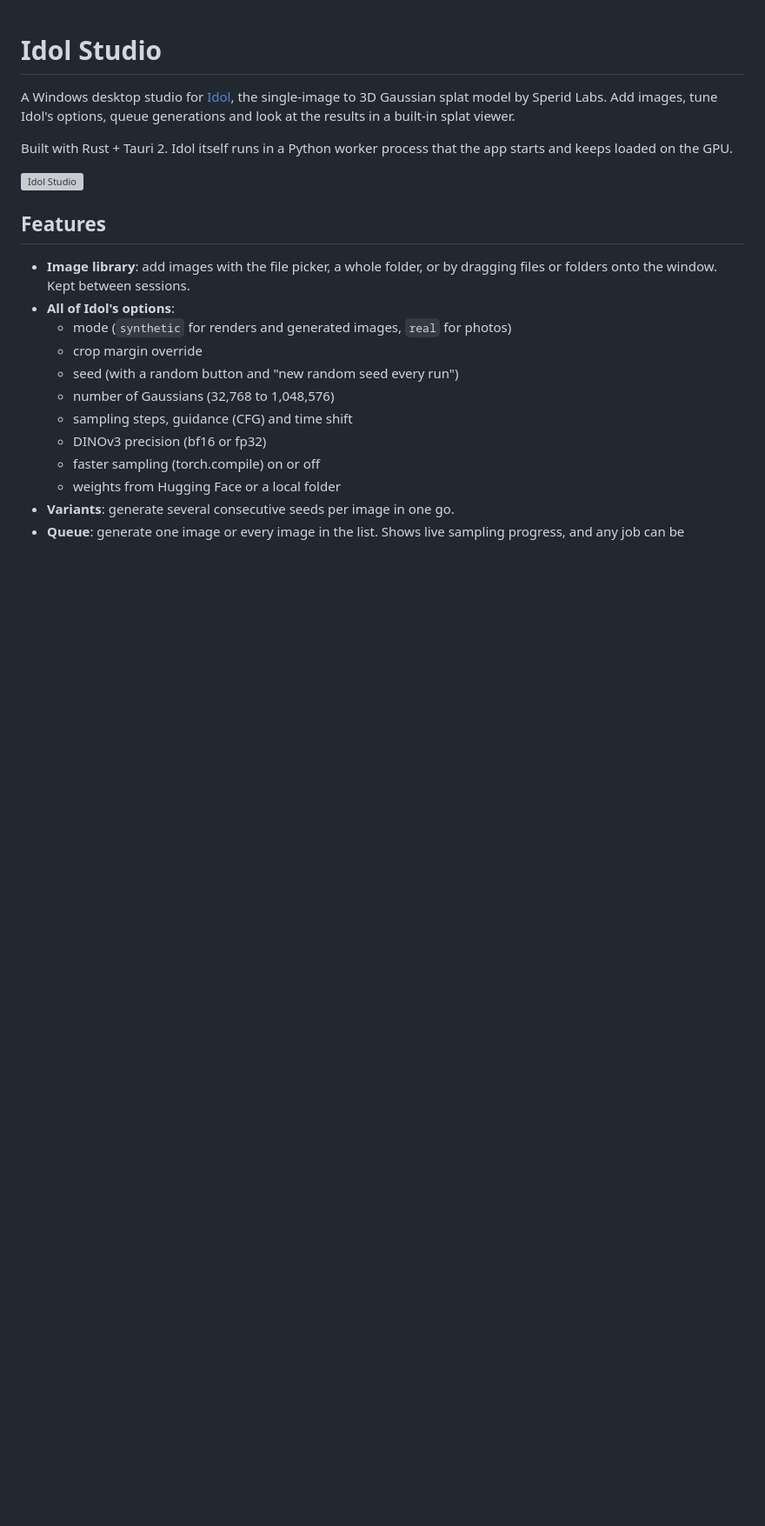
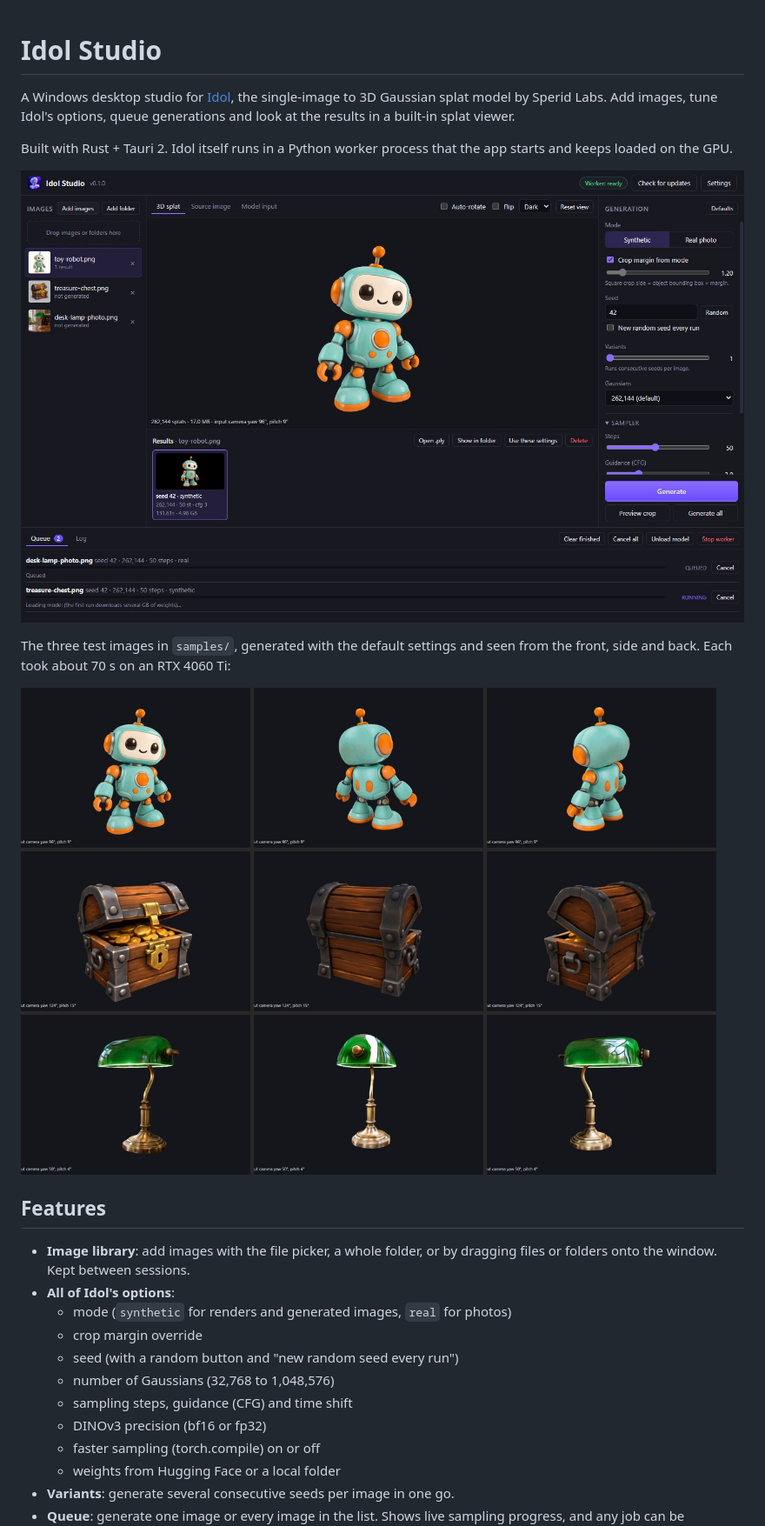
Before and after one commit to soundtrackgeek/idol, a Markdown page: README.md, the part around one of its changes. Shown at 87% size. Rendered like a GitHub page; pictures changed too: docs/results.jpg (added), docs/screenshot.jpg (added); blank space fills up the shorter version; grey boxes are pictures that could not be loaded.

```diff
--- a/README.md
+++ b/README.md
@@ -4,7 +4,11 @@ A Windows desktop studio for [Idol](https://github.com/speridlabs/idol-sdk), the
 
 Built with Rust + Tauri 2. Idol itself runs in a Python worker process that the app starts and keeps loaded on the GPU.
 
-![Idol Studio](branding/icon.png)
+![Idol Studio](docs/screenshot.jpg)
+
+The three test images in `samples/`, generated with the default settings and seen from the front, side and back. Each took about 70 s on an RTX 4060 Ti:
+
+![Results](docs/results.jpg)
 
 ## Features
 
```
Also changed, not shown: other parts of README.md (+12 -2 lines), CHANGELOG.md (+12 -0 lines), 8 other files.
